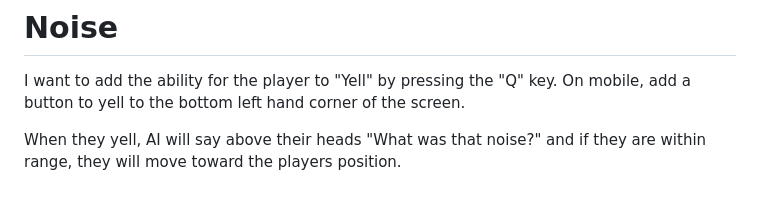
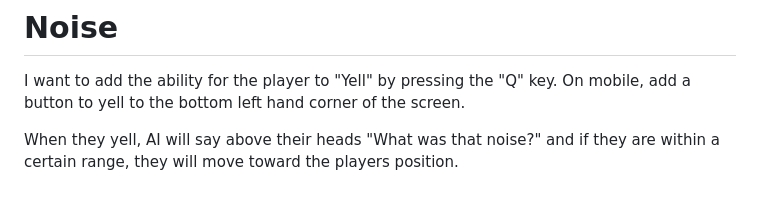
Before and after one commit to JessePeplinski/phaser-2d-solid-snake, a Markdown page: documentation/prompts.md, the part around the change. Rendered like a GitHub page.

```diff
--- a/documentation/prompts.md
+++ b/documentation/prompts.md
@@ -177,4 +177,4 @@ Is there a good solution for these issues I'm having?
 # Noise
 I want to add the ability for the player to "Yell" by pressing the "Q" key. On mobile, add a button to yell to the bottom left hand corner of the screen.
 
-When they yell, AI will say above their heads "What was that noise?" and if they are within range, they will move toward the players position.
+When they yell, AI will say above their heads "What was that noise?" and if they are within a certain range, they will move toward the players position.
```
